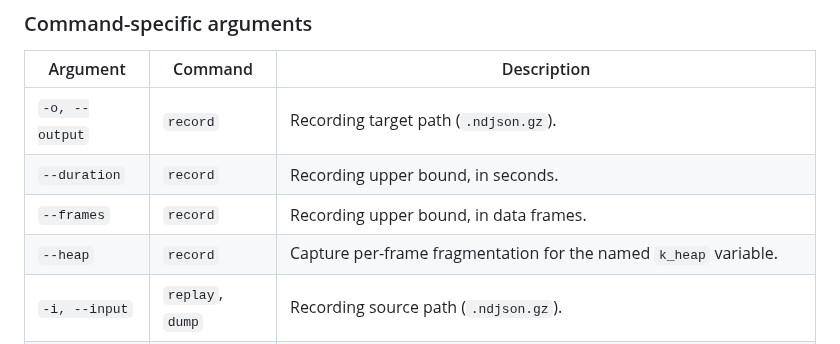
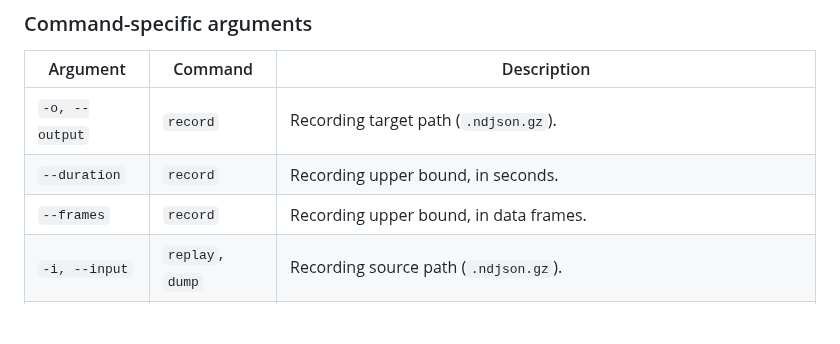
Before and after one commit to wkhadgar/zview, a Markdown page: README_pip.md, the part around the change. Rendered like a GitHub page; blank space fills up the shorter version.

```diff
--- a/README_pip.md
+++ b/README_pip.md
@@ -76,7 +76,6 @@ ZView is invoked through one of four commands. Bare `zview ...` is a shortcut fo
 | `-o, --output` | `record` | Recording target path (`.ndjson.gz`). |
 | `--duration` | `record` | Recording upper bound, in seconds. |
 | `--frames` | `record` | Recording upper bound, in data frames. |
-| `--heap` | `record` | Capture per-frame fragmentation for the named `k_heap` variable. |
 | `-i, --input` | `replay`, `dump` | Recording source path (`.ndjson.gz`). |
 | `--no-pacing` | `replay` | Drain the recording as fast as possible instead of honoring its wall-clock cadence. |
 | `--frame` | `dump` | Which polling frame to emit (1-indexed; default: `1`). |
```
Also changed, not shown: README.md (+7 -9 lines), docs/assets/dump_json.gif (added), docs/assets/record_session.gif (added), docs/assets/replay_session.gif (added).
